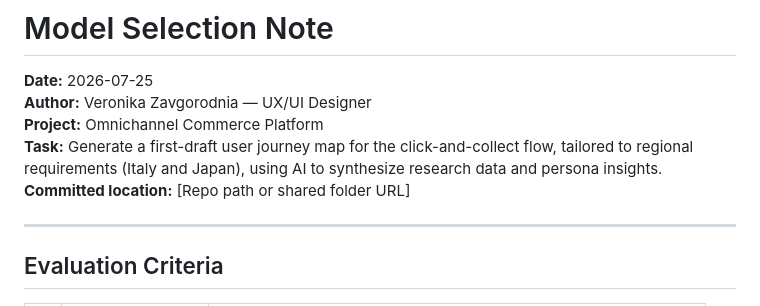
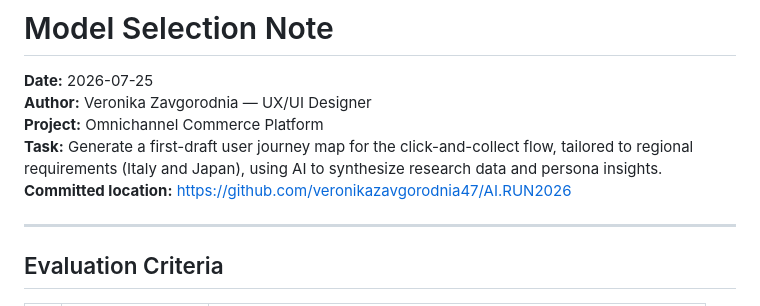
Before and after one commit to veronikazavgorodnia47/AI.RUN2026, a Markdown page: model-selection-note.md, the part around the change. Rendered like a GitHub page.

Commit message:
Added repo location

```diff
--- a/model-selection-note.md
+++ b/model-selection-note.md
@@ -4,7 +4,7 @@
 **Author:** Veronika Zavgorodnia — UX/UI Designer
 **Project:** Omnichannel Commerce Platform
 **Task:** Generate a first-draft user journey map for the click-and-collect flow, tailored to regional requirements (Italy and Japan), using AI to synthesize research data and persona insights.
-**Committed location:** [Repo path or shared folder URL]
+**Committed location:** https://github.com/veronikazavgorodnia47/AI.RUN2026
 
 ---
 
```
